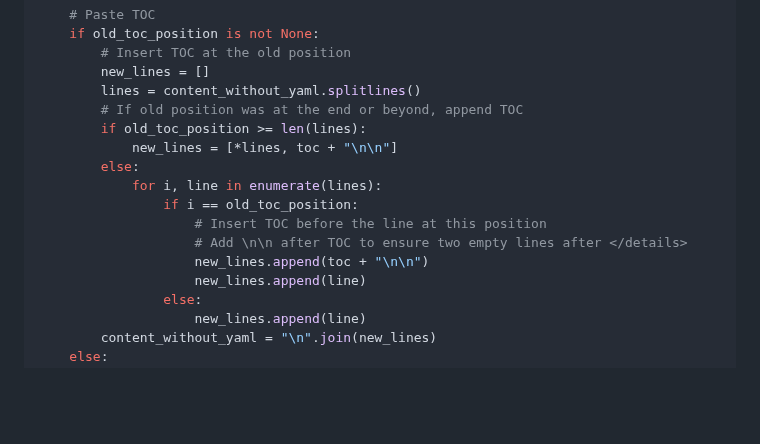
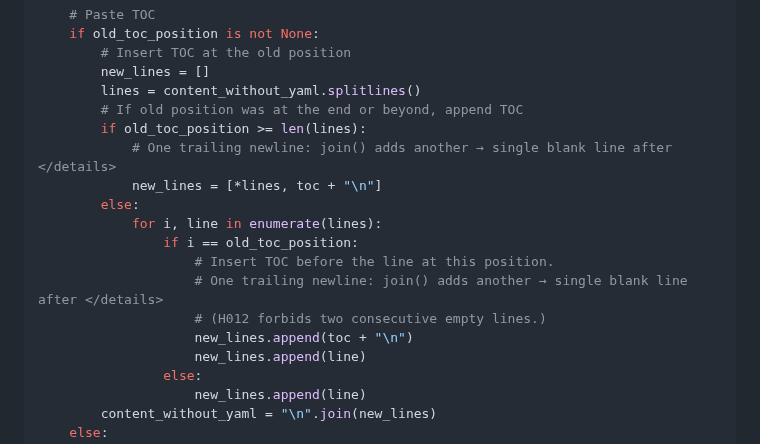
Before and after one commit to Harrix/harrix-pylib, a Markdown page: docs/funcs_md.g.md, the part around the change. Drawn GitHub-style; folded sections open; blank space fills up the shorter version.

Commit message:
📚 Docs. Update

```diff
--- a/docs/funcs_md.g.md
+++ b/docs/funcs_md.g.md
@@ -2798,13 +2798,15 @@ def generate_toc_with_links_content(markdown_text: str) -> str:
         lines = content_without_yaml.splitlines()
         # If old position was at the end or beyond, append TOC
         if old_toc_position >= len(lines):
-            new_lines = [*lines, toc + "\n\n"]
+            # One trailing newline: join() adds another → single blank line after </details>
+            new_lines = [*lines, toc + "\n"]
         else:
             for i, line in enumerate(lines):
                 if i == old_toc_position:
-                    # Insert TOC before the line at this position
-                    # Add \n\n after TOC to ensure two empty lines after </details>
-                    new_lines.append(toc + "\n\n")
+                    # Insert TOC before the line at this position.
+                    # One trailing newline: join() adds another → single blank line after </details>
+                    # (H012 forbids two consecutive empty lines.)
+                    new_lines.append(toc + "\n")
                     new_lines.append(line)
                 else:
                     new_lines.append(line)
```
